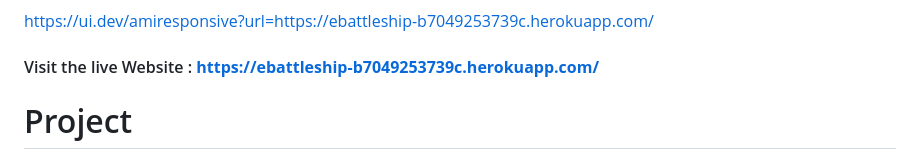
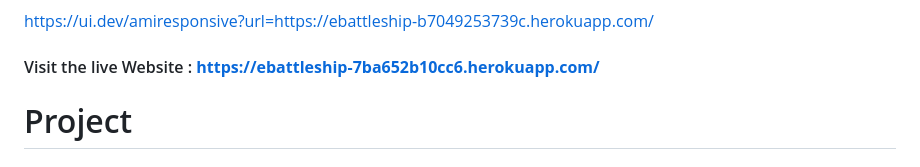
Before and after one commit to Edouard102/Battleship-game, a Markdown page: README.md, the part around the change. Rendered like a GitHub page.

Commit message:
Correct the site link in the readme.md

```diff
--- a/README.md
+++ b/README.md
@@ -5,7 +5,7 @@
 
 https://ui.dev/amiresponsive?url=https://ebattleship-b7049253739c.herokuapp.com/
 
-#### Visit the live Website : **https://ebattleship-b7049253739c.herokuapp.com/**
+#### Visit the live Website : **https://ebattleship-7ba652b10cc6.herokuapp.com/**
 
 # Project
 
```
